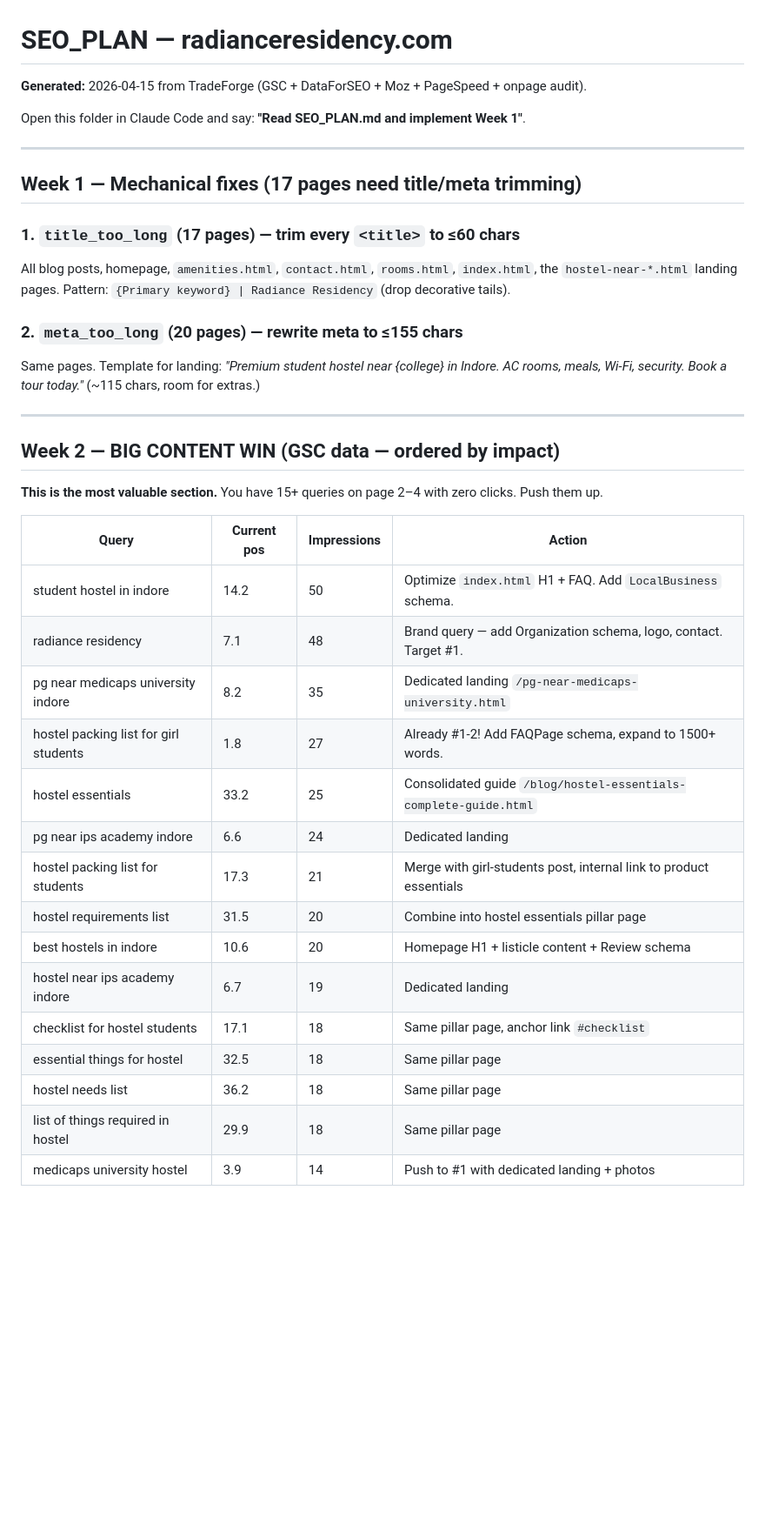
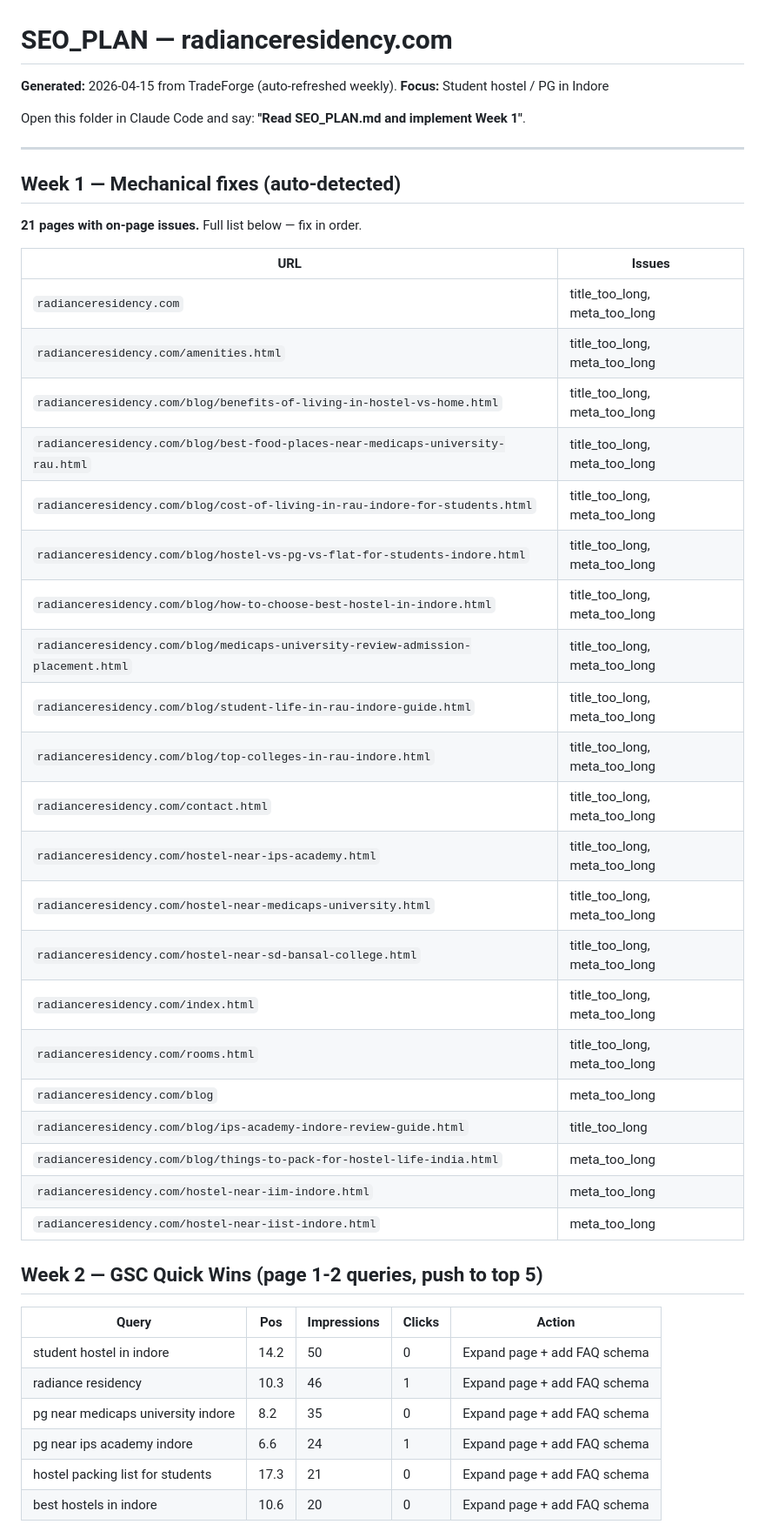
Before and after one commit to officecontact/radiance-residency, a Markdown page: SEO_PLAN.md, the part around one of its changes. Shown at 87% size. GitHub-like rendering; blank space fills up the shorter version.

Commit message:
seo: refresh SEO_PLAN.md — 2026-04-15

```diff
--- a/SEO_PLAN.md
+++ b/SEO_PLAN.md
@@ -1,40 +1,49 @@
 # SEO_PLAN — radianceresidency.com
 
-**Generated:** 2026-04-15 from TradeForge (GSC + DataForSEO + Moz + PageSpeed + onpage audit).
+**Generated:** 2026-04-15 from TradeForge (auto-refreshed weekly).
+**Focus:** Student hostel / PG in Indore
 
 Open this folder in Claude Code and say: **"Read SEO_PLAN.md and implement Week 1"**.
 
 ---
 
-## Week 1 — Mechanical fixes (17 pages need title/meta trimming)
+## Week 1 — Mechanical fixes (auto-detected)
 
-### 1. `title_too_long` (17 pages) — trim every `<title>` to ≤60 chars
-All blog posts, homepage, `amenities.html`, `contact.html`, `rooms.html`, `index.html`, the `hostel-near-*.html` landing pages. Pattern: `{Primary keyword} | Radiance Residency` (drop decorative tails).
+**21 pages with on-page issues.** Full list below — fix in order.
 
-### 2. `meta_too_long` (20 pages) — rewrite meta to ≤155 chars
-Same pages. Template for landing: *"Premium student hostel near {college} in Indore. AC rooms, meals, Wi-Fi, security. Book a tour today."* (~115 chars, room for extras.)
+| URL | Issues |
+|---|---|
+| `radianceresidency.com` | title_too_long, meta_too_long |
+| `radianceresidency.com/amenities.html` | title_too_long, meta_too_long |
+| `radianceresidency.com/blog/benefits-of-living-in-hostel-vs-home.html` | title_too_long, meta_too_long |
+| `radianceresidency.com/blog/best-food-places-near-medicaps-university-rau.html` | title_too_long, meta_too_long |
+| `radianceresidency.com/blog/cost-of-living-in-rau-indore-for-students.html` | title_too_long, meta_too_long |
+| `radianceresidency.com/blog/hostel-vs-pg-vs-flat-for-students-indore.html` | title_too_long, meta_too_long |
+| `radianceresidency.com/blog/how-to-choose-best-hostel-in-indore.html` | title_too_long, meta_too_long |
+| `radianceresidency.com/blog/medicaps-university-review-admission-placement.html` | title_too_long, meta_too_long |
+| `radianceresidency.com/blog/student-life-in-rau-indore-guide.html` | title_too_long, meta_too_long |
+| `radianceresidency.com/blog/top-colleges-in-rau-indore.html` | title_too_long, meta_too_long |
+| `radianceresidency.com/contact.html` | title_too_long, meta_too_long |
+| `radianceresidency.com/hostel-near-ips-academy.html` | title_too_long, meta_too_long |
+| `radianceresidency.com/hostel-near-medicaps-university.html` | title_too_long, meta_too_long |
+| `radianceresidency.com/hostel-near-sd-bansal-college.html` | title_too_long, meta_too_long |
+| `radianceresidency.com/index.html` | title_too_long, meta_too_long |
+| `radianceresidency.com/rooms.html` | title_too_long, meta_too_long |
+| `radianceresidency.com/blog` | meta_too_long |
+| `radianceresidency.com/blog/ips-academy-indore-review-guide.html` | title_too_long |
+| `radianceresidency.com/blog/things-to-pack-for-hostel-life-india.html` | meta_too_long |
+| `radianceresidency.com/hostel-near-iim-indore.html` | meta_too_long |
+| `radianceresidency.com/hostel-near-iist-indore.html` | meta_too_long |
 
----
 
-## Week 2 — BIG CONTENT WIN (GSC data — ordered by impact)
+## Week 2 — GSC Quick Wins (page 1-2 queries, push to top 5)
 
-**This is the most valuable section.** You have 15+ queries on page 2–4 with zero clicks. Push them up.
+| Query | Pos | Impressions | Clicks | Action |
+|---|---|---|---|---|
+| student hostel in indore | 14.2 | 50 | 0 | Expand page + add FAQ schema |
+| radiance residency | 10.3 | 46 | 1 | Expand page + add FAQ schema |
+| pg near medicaps university indore | 8.2 | 35 | 0 | Expand page + add FAQ schema |
+| pg near ips academy indore | 6.6 | 24 | 1 | Expand page + add FAQ schema |
+| hostel packing list for students | 17.3 | 21 | 0 | Expand page + add FAQ schema |
+| best hostels in indore | 10.6 | 20 | 0 | Expand page + add FAQ schema |
 
-| Query | Current pos | Impressions | Action |
-|---|---|---|---|
-| student hostel in indore | 14.2 | 50 | Optimize `index.html` H1 + FAQ. Add `LocalBusiness` schema. |
-| radiance residency | 7.1 | 48 | Brand query — add Organization schema, logo, contact. Target #1. |
-| pg near medicaps university indore | 8.2 | 35 | Dedicated landing `/pg-near-medicaps-university.html` |
-| hostel packing list for girl students | 1.8 | 27 | Already #1-2! Add FAQPage schema, expand to 1500+ words. |
-| hostel essentials | 33.2 | 25 | Consolidated guide `/blog/hostel-essentials-complete-guide.html` |
-| pg near ips academy indore | 6.6 | 24 | Dedicated landing |
-| hostel packing list for students | 17.3 | 21 | Merge with girl-students post, internal link to product essentials |
-| hostel requirements list | 31.5 | 20 | Combine into hostel essentials pillar page |
-| best hostels in indore | 10.6 | 20 | Homepage H1 + listicle content + Review schema |
-| hostel near ips academy indore | 6.7 | 19 | Dedicated landing |
-| checklist for hostel students | 17.1 | 18 | Same pillar page, anchor link `#checklist` |
-| essential things for hostel | 32.5 | 18 | Same pillar page |
-| hostel needs list | 36.2 | 18 | Same pillar page |
-| list of things required in hostel | 29.9 | 18 | Same pillar page |
-| medicaps university hostel | 3.9 | 14 | Push to #1 with dedicated landing + photos |
-
```
Also changed, not shown: other parts of SEO_PLAN.md (+3 -23 lines).
